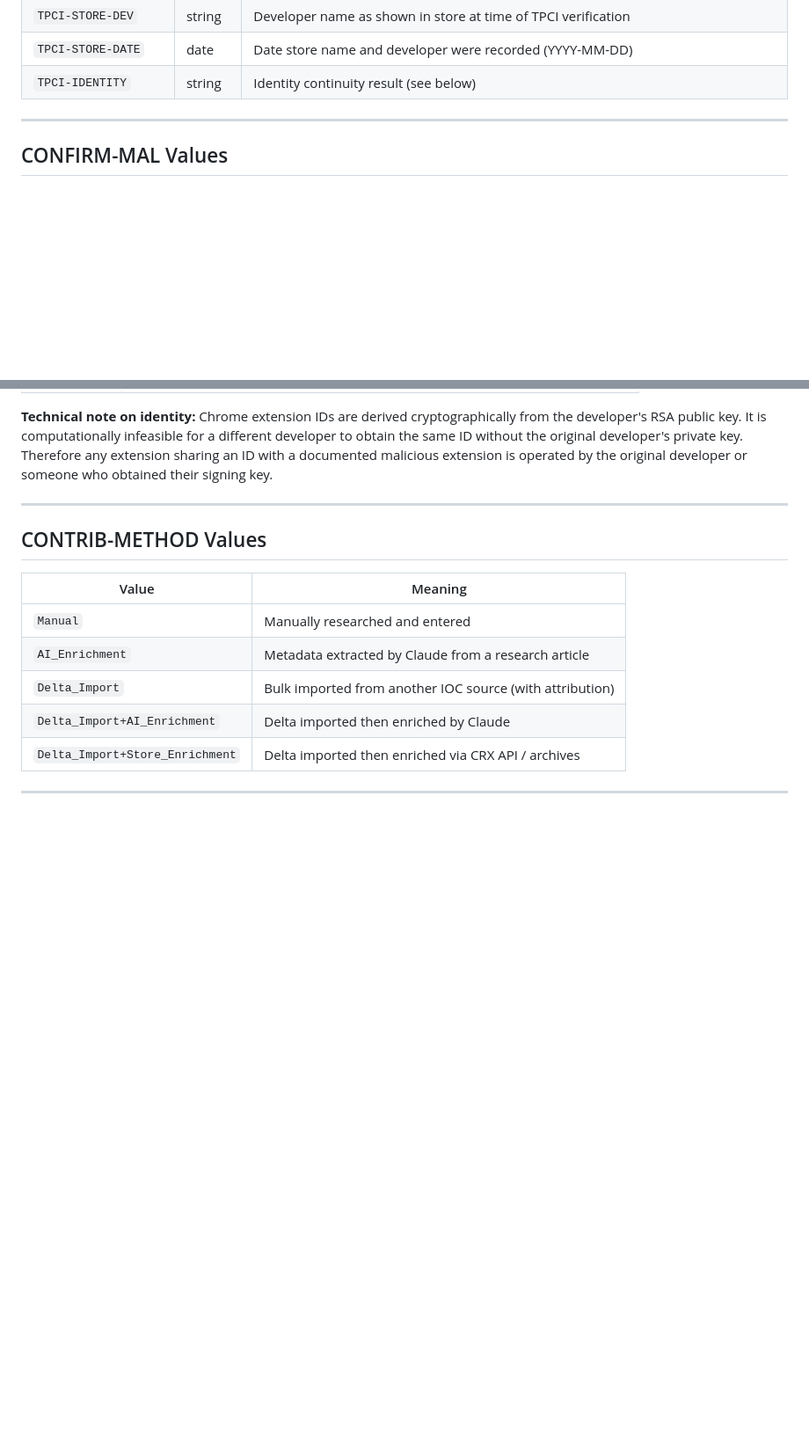
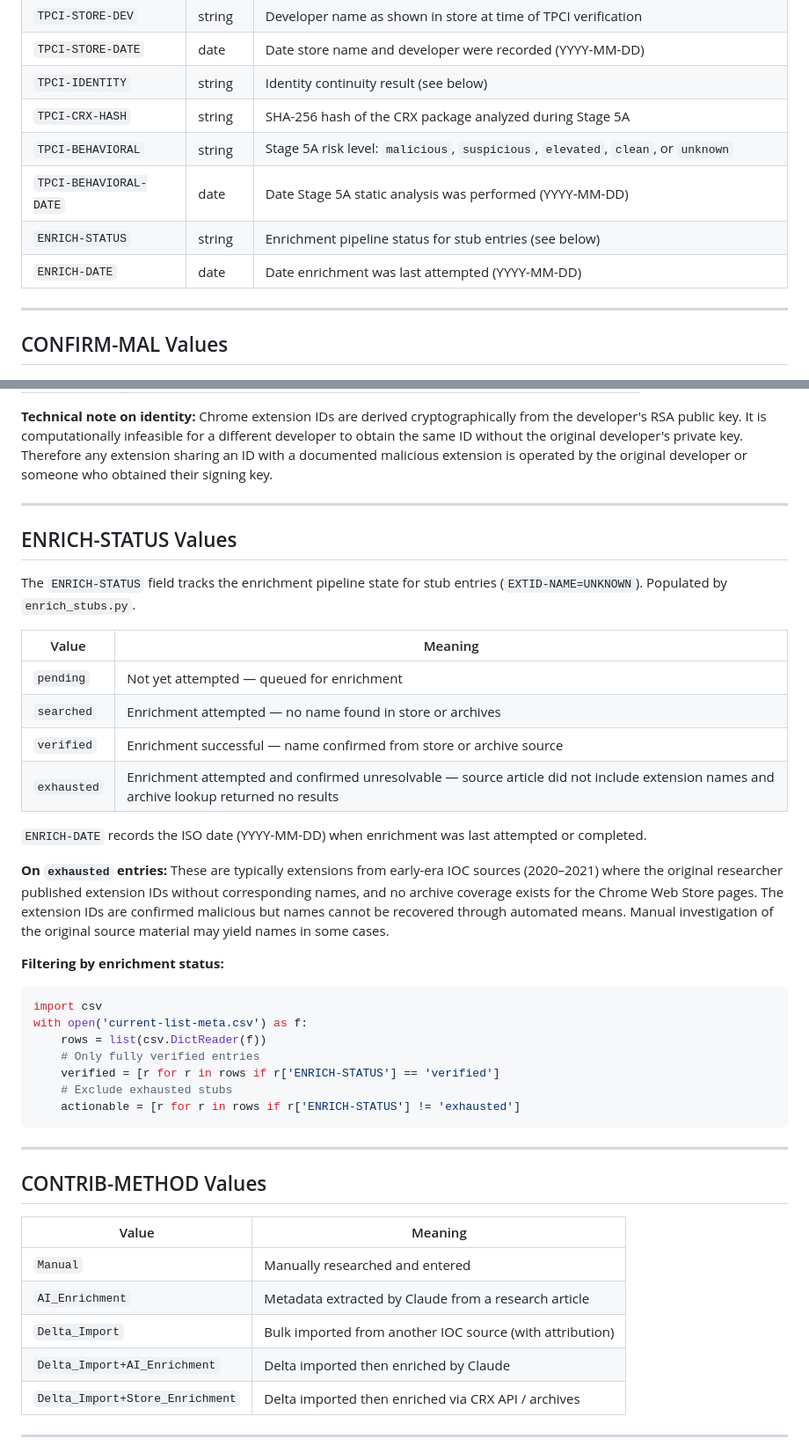
Before and after one commit to mallorybowes/chrome-mal-ids, a Markdown page: SCHEMA.md, 2 parts joined by grey strips. Shown at 88% size. GitHub-like rendering; blank space fills up the shorter version.

````diff
--- a/SCHEMA.md
+++ b/SCHEMA.md
@@ -32,6 +32,11 @@ Full field documentation for `current-list-meta.csv`.
 | `TPCI-STORE-DEV` | string | Developer name as shown in store at time of TPCI verification |
 | `TPCI-STORE-DATE` | date | Date store name and developer were recorded (YYYY-MM-DD) |
 | `TPCI-IDENTITY` | string | Identity continuity result (see below) |
+| `TPCI-CRX-HASH` | string | SHA-256 hash of the CRX package analyzed during Stage 5A |
+| `TPCI-BEHAVIORAL` | string | Stage 5A risk level: `malicious`, `suspicious`, `elevated`, `clean`, or `unknown` |
+| `TPCI-BEHAVIORAL-DATE` | date | Date Stage 5A static analysis was performed (YYYY-MM-DD) |
+| `ENRICH-STATUS` | string | Enrichment pipeline status for stub entries (see below) |
+| `ENRICH-DATE` | date | Date enrichment was last attempted (YYYY-MM-DD) |
 
 ---
 
@@ -90,6 +127,41 @@ infeasible for a different developer to obtain the same ID without the original
 developer's private key. Therefore any extension sharing an ID with a
 documented malicious extension is operated by the original developer or
 someone who obtained their signing key.
+
+---
+
+## ENRICH-STATUS Values
+
+The `ENRICH-STATUS` field tracks the enrichment pipeline state for stub entries
+(`EXTID-NAME=UNKNOWN`). Populated by `enrich_stubs.py`.
+
+| Value | Meaning |
+|-------|---------|
+| `pending` | Not yet attempted — queued for enrichment |
+| `searched` | Enrichment attempted — no name found in store or archives |
+| `verified` | Enrichment successful — name confirmed from store or archive source |
+| `exhausted` | Enrichment attempted and confirmed unresolvable — source article did not include extension names and archive lookup returned no results |
+
+`ENRICH-DATE` records the ISO date (YYYY-MM-DD) when enrichment was last
+attempted or completed.
+
+**On `exhausted` entries:** These are typically extensions from early-era IOC
+sources (2020–2021) where the original researcher published extension IDs without
+corresponding names, and no archive coverage exists for the Chrome Web Store
+pages. The extension IDs are confirmed malicious but names cannot be recovered
+through automated means. Manual investigation of the original source material
+may yield names in some cases.
+
+**Filtering by enrichment status:**
+```python
+import csv
+with open('current-list-meta.csv') as f:
+    rows = list(csv.DictReader(f))
+    # Only fully verified entries
+    verified = [r for r in rows if r['ENRICH-STATUS'] == 'verified']
+    # Exclude exhausted stubs
+    actionable = [r for r in rows if r['ENRICH-STATUS'] != 'exhausted']
+```
 
 ---
 
````
Also changed, not shown: other parts of SCHEMA.md (+76 -16 lines).
